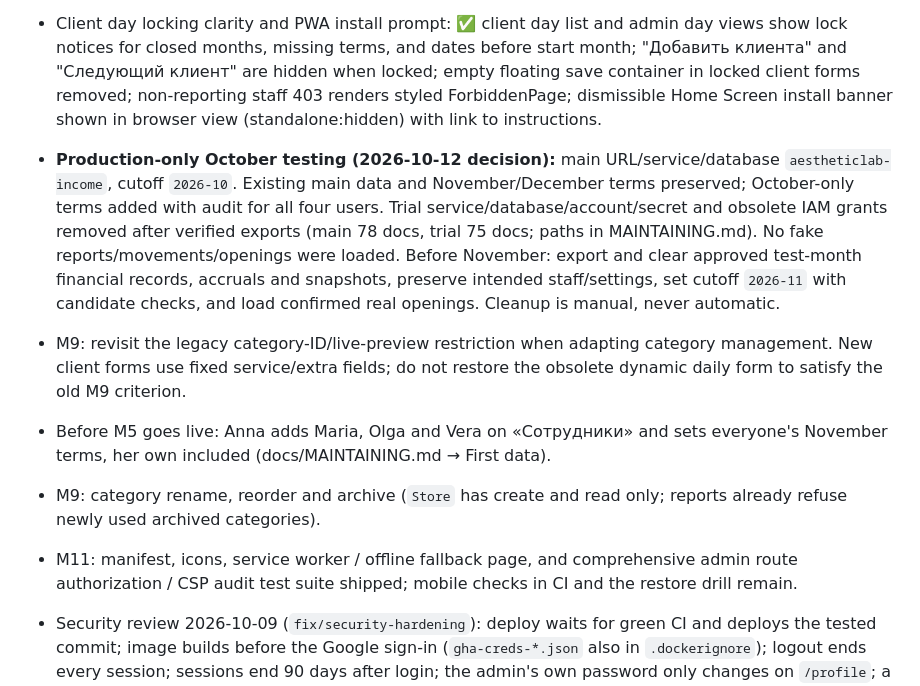
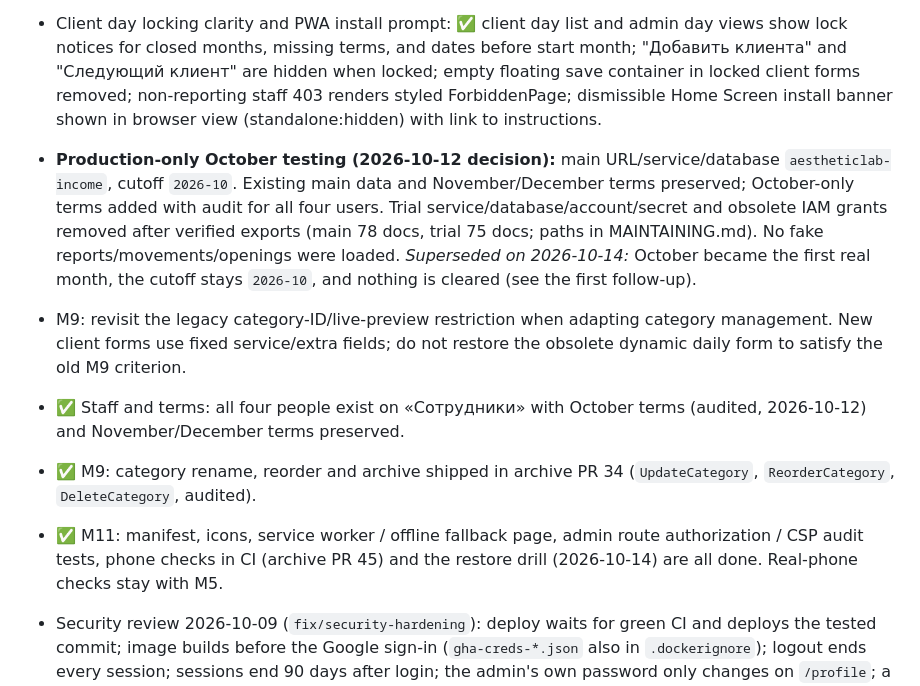
Before and after one commit to lieranderl/aestheticlab-income-app, a Markdown page: docs/progress.md, the part around one of its changes. Rendered like a GitHub page.

```diff
--- a/docs/progress.md
+++ b/docs/progress.md
@@ -90,12 +91,12 @@ The milestones are defined in [implementation-plan.md](implementation-plan.md).
 - M11 PWA offline support: ✅ service worker (`static/sw.js`) and «Нет соединения» offline fallback page (`/offline`, `views.OfflinePage`) implemented. Pre-caches versioned static assets, fonts, icons, manifest, and offline fallback; serves cached assets and falls back to offline page for failed navigation requests while ensuring dynamic data is network-first.
 - Client day locking clarity and PWA install prompt: ✅ client day list and admin day views show lock notices for closed months, missing terms, and dates before start month; "Добавить клиента" and "Следующий клиент" are hidden when locked; empty floating save container in locked client forms removed; non-reporting staff 403 renders styled ForbiddenPage; dismissible Home Screen install banner shown in browser view (standalone:hidden) with link to instructions.
 
-- **Production-only October testing (2026-10-12 decision):** main URL/service/database `aestheticlab-income`, cutoff `2026-10`. Existing main data and November/December terms preserved; October-only terms added with audit for all four users. Trial service/database/account/secret and obsolete IAM grants removed after verified exports (main 78 docs, trial 75 docs; paths in MAINTAINING.md). No fake reports/movements/openings were loaded. Before November: export and clear approved test-month financial records, accruals and snapshots, preserve intended staff/settings, set cutoff `2026-11` with candidate checks, and load confirmed real openings. Cleanup is manual, never automatic.
+- **Production-only October testing (2026-10-12 decision):** main URL/service/database `aestheticlab-income`, cutoff `2026-10`. Existing main data and November/December terms preserved; October-only terms added with audit for all four users. Trial service/database/account/secret and obsolete IAM grants removed after verified exports (main 78 docs, trial 75 docs; paths in MAINTAINING.md). No fake reports/movements/openings were loaded. *Superseded on 2026-10-14:* October became the first real month, the cutoff stays `2026-10`, and nothing is cleared (see the first follow-up).
 
 - M9: revisit the legacy category-ID/live-preview restriction when adapting category management. New client forms use fixed service/extra fields; do not restore the obsolete dynamic daily form to satisfy the old M9 criterion.
-- Before M5 goes live: Anna adds Maria, Olga and Vera on «Сотрудники» and sets everyone's November terms, her own included (docs/MAINTAINING.md → First data).
-- M9: category rename, reorder and archive (`Store` has create and read only; reports already refuse newly used archived categories).
-- M11: manifest, icons, service worker / offline fallback page, and comprehensive admin route authorization / CSP audit test suite shipped; mobile checks in CI and the restore drill remain.
+- ✅ Staff and terms: all four people exist on «Сотрудники» with October terms (audited, 2026-10-12) and November/December terms preserved.
+- ✅ M9: category rename, reorder and archive shipped in archive PR 34 (`UpdateCategory`, `ReorderCategory`, `DeleteCategory`, audited).
+- ✅ M11: manifest, icons, service worker / offline fallback page, admin route authorization / CSP audit tests, phone checks in CI (archive PR 45) and the restore drill (2026-10-14) are all done. Real-phone checks stay with M5.
 - Security review 2026-10-09 (`fix/security-hardening`): deploy waits for green CI and deploys the tested commit; image builds before the Google sign-in (`gha-creds-*.json` also in `.dockerignore`); logout ends every session; sessions end 90 days after login; the admin's own password only changes on `/profile`; a password change can't undo a reset that landed meanwhile. Login throttling per source and bounded bcrypt work (`fix/login-throttling`). Backups least-privilege (2026-10-09): backup account export-only (custom role `kassaFirestoreExporter`, `importExportAdmin` removed) and `objectCreator` on the bucket; bucket has a 90-day unlocked retention policy; a manual export run afterwards succeeded. Later (M11): admin MFA/passkeys and fresh login for sensitive actions.
 
 ## Client-entry model (2026-10-13)
```
Also changed, not shown: other parts of docs/progress.md (+20 -19 lines).
